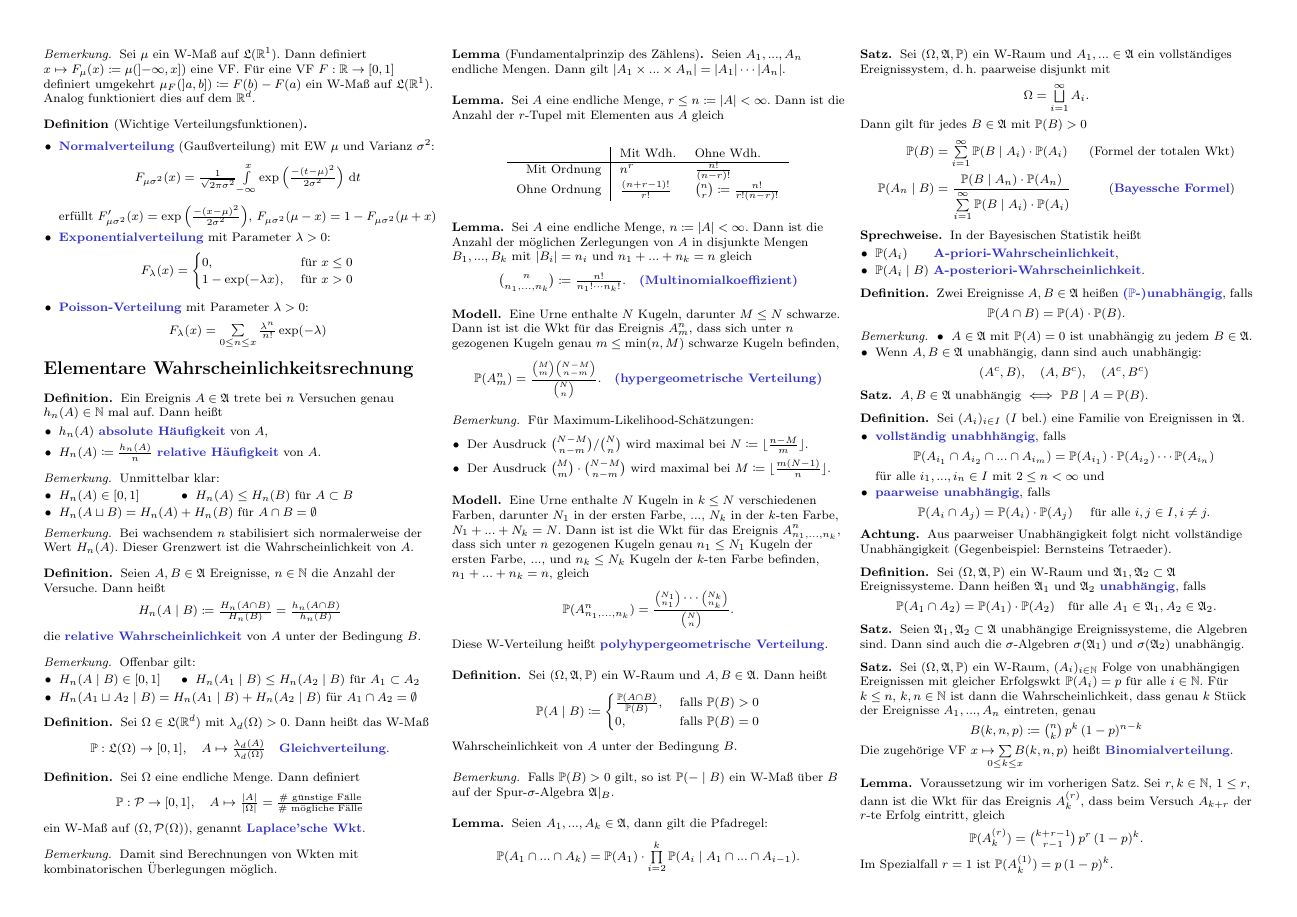
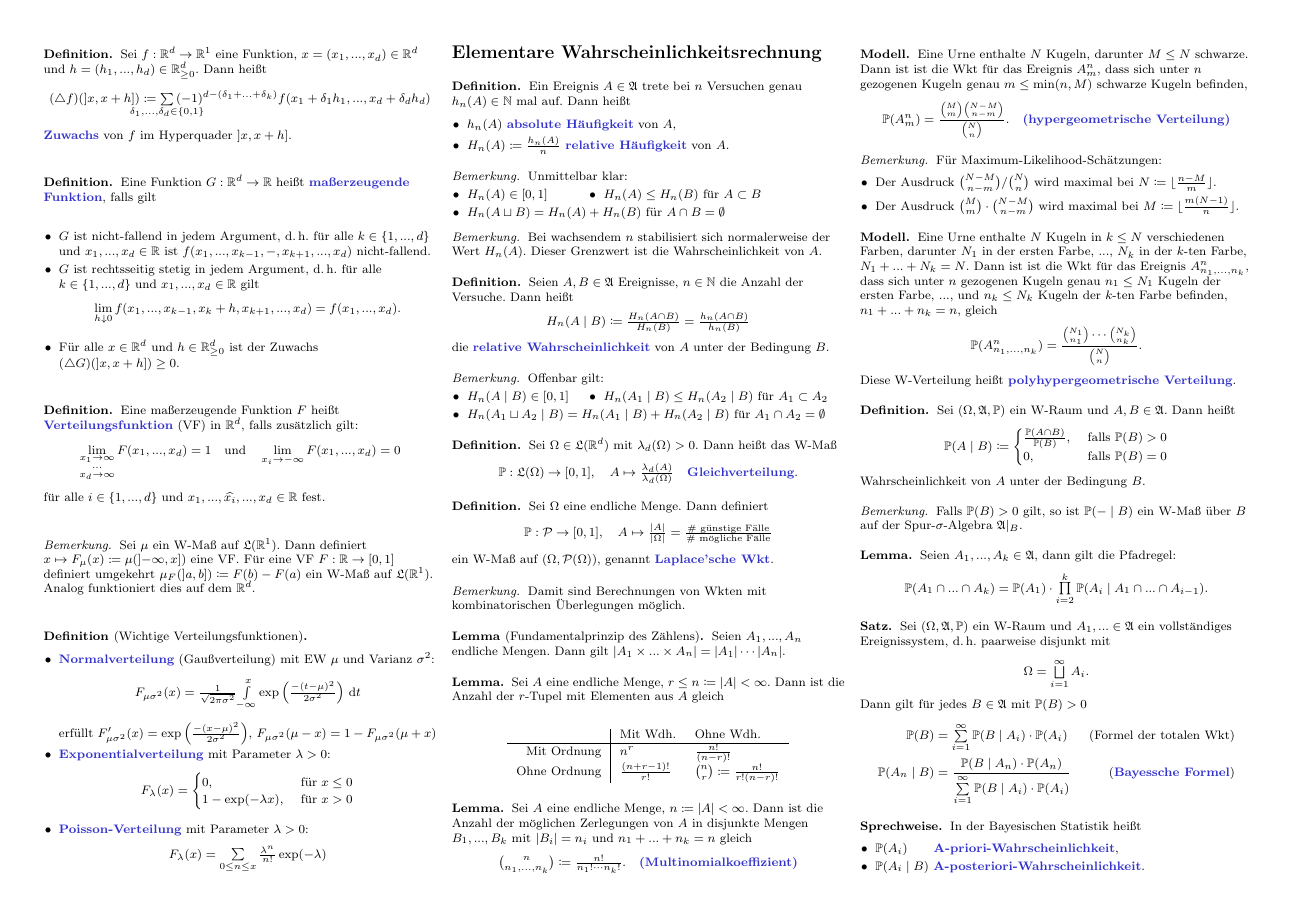
Before and after one commit to timjb/uni-spicker, a LaTeX document (stochi1.tex): page 2 of 7 before the commit and page 2 of 8 after it. The pictures show the PDF file stochi1.pdf that the author committed with the source.

Commit message:
Stochastik 1: Maßerzeugende Funktionen

```diff
--- a/stochi1.tex
+++ b/stochi1.tex
@@ -324,6 +324,35 @@
 
 % Ausgelassen: Beispiel: Inhalt der Elementarquader im $\R^d$
 
+\begin{defn}
+  Sei $f : \R^d \to \R^1$ eine Funktion, $x = (x_1, ..., x_d) \in \R^d$ und $h = (h_1, ..., h_d) \in \R_{\geq 0}^d$. Dann heißt
+  \[ (\triangle f)(\left] x, x + h \right]) \coloneqq \sum_{\mathclap{\delta_1, ..., \delta_d \in \{0,1\}}} \, (-1)^{d-(\delta_1 + ... + \delta_k)} f(x_1 + \delta_1 h_1, ..., x_d + \delta_d h_d) \]
+  \emph{Zuwachs} von $f$ im Hyperquader $\left] x, x+h \right]$.
+\end{defn}
+% Ausgelassen: Alternative, rekursive Definition der Zuwächse
+
+\begin{defn}
+  Eine Funktion $G : \R^d \to \R$ heißt \emph{maßerzeugende Funktion}, falls gilt
+  \begin{itemize}
+    \item $G$ ist nicht-fallend in jedem Argument, d.\,h. für alle $k \in \{ 1, ..., d \}$ und $x_1, ..., x_d \in \R$ ist $f(x_1, ..., x_{k-1}, -, x_{k+1}, ..., x_d)$ nicht-fallend.
+    \item $G$ ist rechtsseitig stetig in jedem Argument, d.\,h. für alle $k \in \{ 1, ..., d \}$ und $x_1, ..., x_d \in \R$ gilt
+    \[ \lim_{h \downarrow 0} f(x_1, ..., x_{k-1}, x_k + h, x_{k+1}, ..., x_d) = f(x_1, ..., x_d). \]
+    \item Für alle $x \in \R^d$ und $h \in \R_{\geq 0}^d$ ist der Zuwachs $(\triangle G)(\left] x, x + h \right]) \geq 0$.
+  \end{itemize}
+\end{defn}
+
+% Ausgelassen: Bemerkung: Die dritte Eigenschaft folgt i.A. nicht aus den beiden ersten; Gegenbeispiel
+
+\begin{defn}
+  Eine maßerzeugende Funktion $F$ heißt \emph{Verteilungsfunktion} (VF) in $\R^d$, falls zusätzlich gilt:
+  \[
+    \lim_{\substack{x_1 \to \infty \\ ... \\ x_d \to \infty}} F(x_1, ..., x_d) = 1
+    \quad \text{und} \quad
+    \lim_{x_i \to -\infty} F(x_1, ..., x_d) = 0
+  \]
+  für alle $i \in \{ 1, ..., d \}$ und $x_1, ..., \widehat{x_i}, ..., x_d \in \R$ fest.
+\end{defn}
+
 % TODO: maßerzeugende Funktionen, ...
 
 
```
Also changed, not shown: stochi1.pdf.
